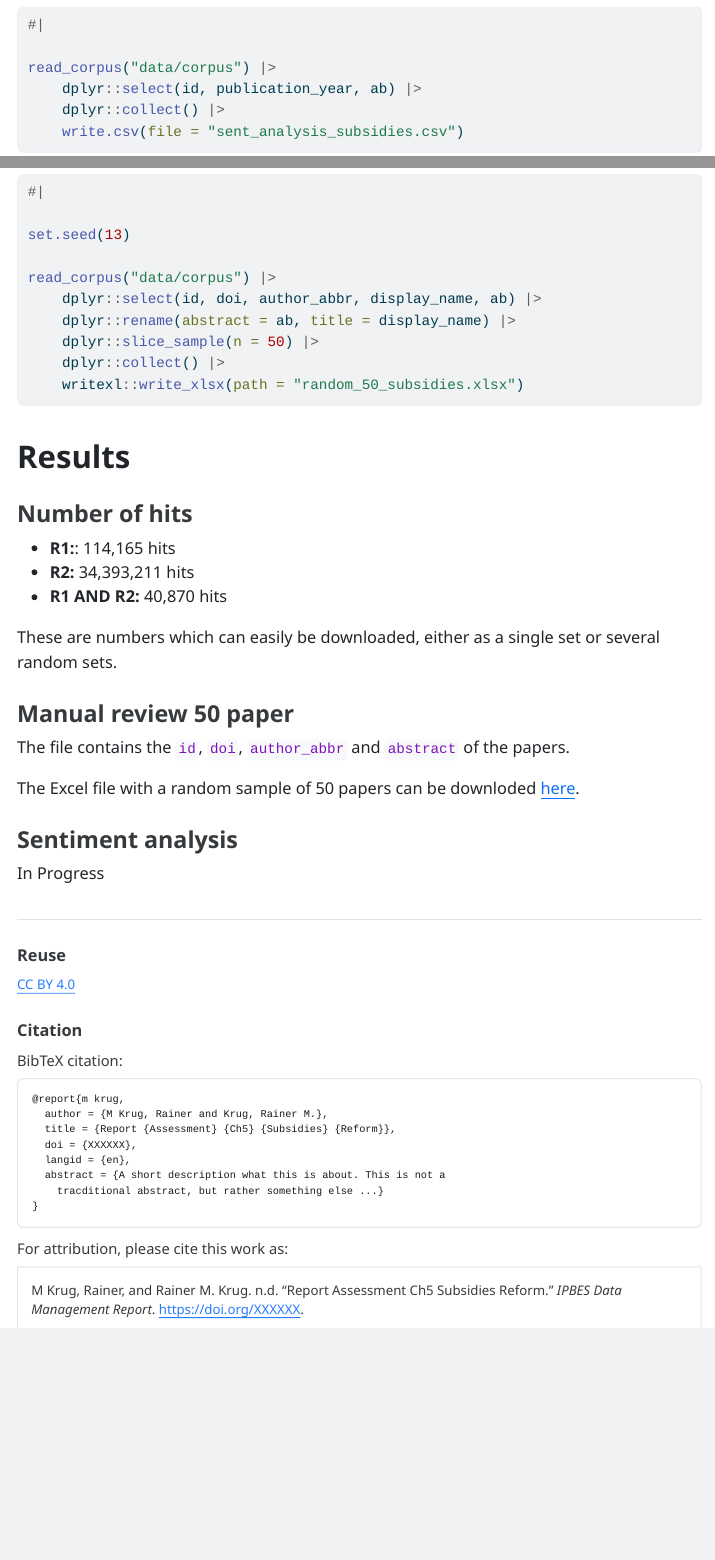
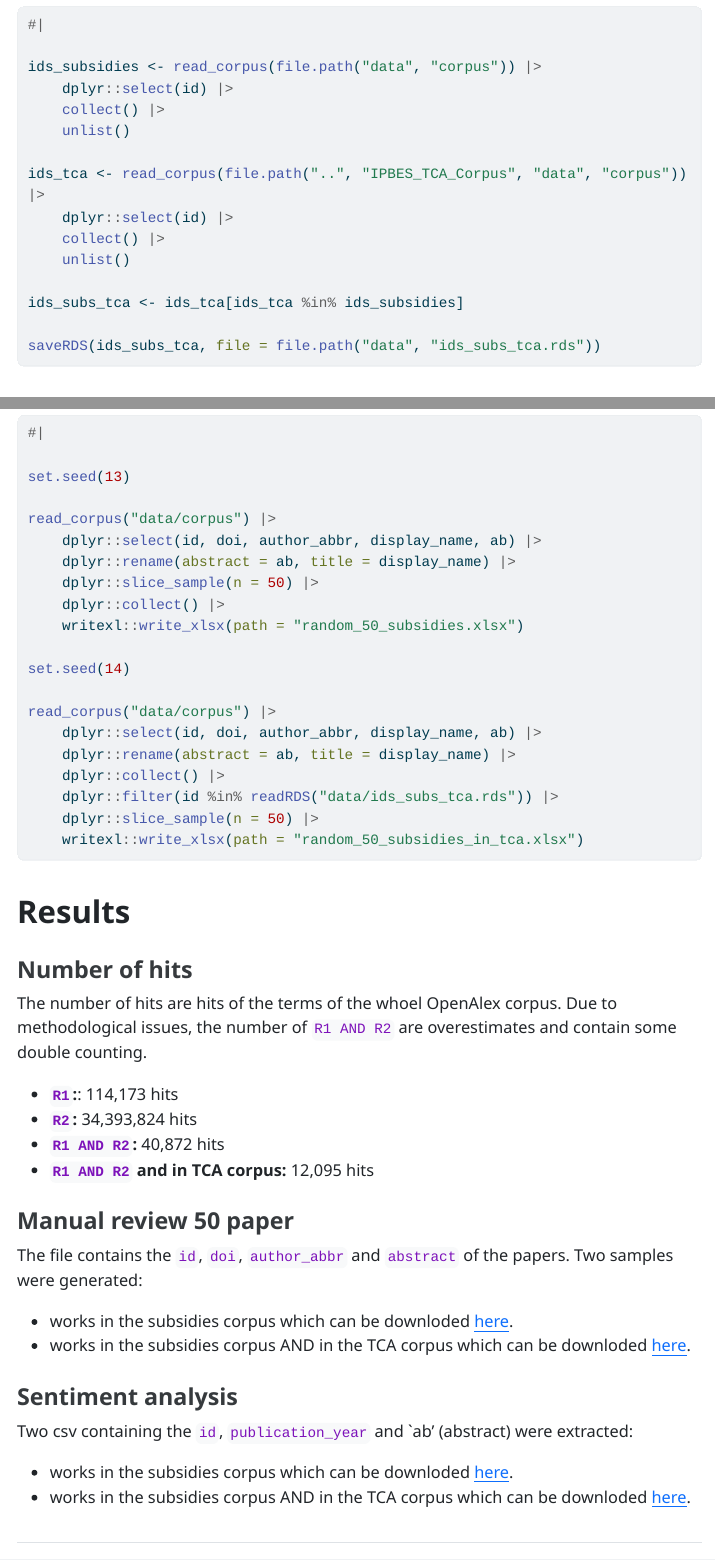
Before and after one commit to IPBES-Data/IPBES_TCA_Ch5_subsidies_reform, a Quarto document (Report.qmd): the page in a window 1100 px wide, from 7780 px down before the commit and from 7820 px down after it, so that both start at the same text, and a second part further down, joined at a grey line. The pictures show the output file Report.html that the author committed with the source, opened offline; folded parts are opened; menus at the side of the page are left out; long lines of code are wrapped.

Commit message:
Added intersection with TCA corpus

````diff
--- a/Report.qmd
+++ b/Report.qmd
@@ -399,3 +406,22 @@ toc()
+ids_subsidies <- read_corpus(file.path("data", "corpus")) |>
+    dplyr::select(id) |>
+    collect() |>
+    unlist()
+
+ids_tca <- read_corpus(file.path("..", "IPBES_TCA_Corpus", "data", "corpus")) |>
+    dplyr::select(id) |>
+    collect() |>
+    unlist()
+
+ids_subs_tca <- ids_tca[ids_tca %in% ids_subsidies]
+
+saveRDS(ids_subs_tca, file = file.path("data", "ids_subs_tca.rds"))
+```
+
+
+
+
+
 ## Export data for sentiment analysis
 
 ```{r}
@@ -424,23 +456,45 @@ read_corpus("data/corpus") |>
     dplyr::slice_sample(n = 50) |>
     dplyr::collect() |>
     writexl::write_xlsx(path = "random_50_subsidies.xlsx")
+
+set.seed(14)
+
+read_corpus("data/corpus") |>
+    dplyr::select(id, doi, author_abbr, display_name, ab) |>
+    dplyr::rename(abstract = ab, title = display_name) |>
+    dplyr::collect() |>
+    dplyr::filter(id %in% readRDS("data/ids_subs_tca.rds")) |>
+    dplyr::slice_sample(n = 50) |>
+    writexl::write_xlsx(path = "random_50_subsidies_in_tca.xlsx")
+
+
 ```
+
 
 
 # Results
 
 ### Number of hits
-- **R1:**: `r formatC(R1_count, format="f", big.mark=",", digits=0)` hits
-- **R2:** `r formatC(R2_count, format="f", big.mark=",", digits=0)` hits
-- **R1 AND R2:** `r formatC(R1_R2_count, format="f", big.mark=",", digits=0)` hits
 
-These are numbers which can easily be downloaded, either as a single set or several random sets.
+The number of hits are hits of the terms of the whoel OpenAlex corpus. Due to methodological issues, the number of `R1 AND R2` are overestimates and contain some double counting.
+
+- **`R1`:**: `r formatC(R1_count, format="f", big.mark=",", digits=0)` hits
+- **`R2`:** `r formatC(R2_count, format="f", big.mark=",", digits=0)` hits
+- **`R1 AND R2`:** `r formatC(R1_R2_count, format="f", big.mark=",", digits=0)` hits
+- **`R1 AND R2` and in TCA corpus:** `r formatC(length(readRDS("data/ids_subs_tca.rds")), format="f", big.mark=",", digits=0)` hits
+
 
 ### Manual review 50 paper
 
-The file contains the `id`, `doi`, `author_abbr` and `abstract` of the papers.
+The file contains the `id`, `doi`, `author_abbr` and `abstract` of the papers. Two samples were generated:
 
-The Excel file with a random sample of 50 papers can be downloded [here](random_50_subsidies.xlsx){target=_blank}.
+- works in the subsidies corpus which can be downloded [here](random_50_subsidies.xlsx){target=_blank}.
+- works in the subsidies corpus AND in the TCA corpus which can be downloded [here](random_50_subsidies_tca.xlsx){target=_blank}.
+
 
 ### Sentiment analysis
-In Progress
+
+Two csv containing the `id`, `publication_year` and `ab' (abstract) were extracted:
+
+- works in the subsidies corpus which can be downloded [here](sent_analysis_subsidies.csv){target=_blank}.
+- works in the subsidies corpus AND in the TCA corpus which can be downloded [here](sent_analysis_subsidies_tca.csv){target=_blank}.
````
Also changed, not shown: Report.html, data/ids_subs_tca.rds (added), random_50_subsidies_in_tca.xlsx (added), Report.qmd (15 more changed lines), 2 other files.
